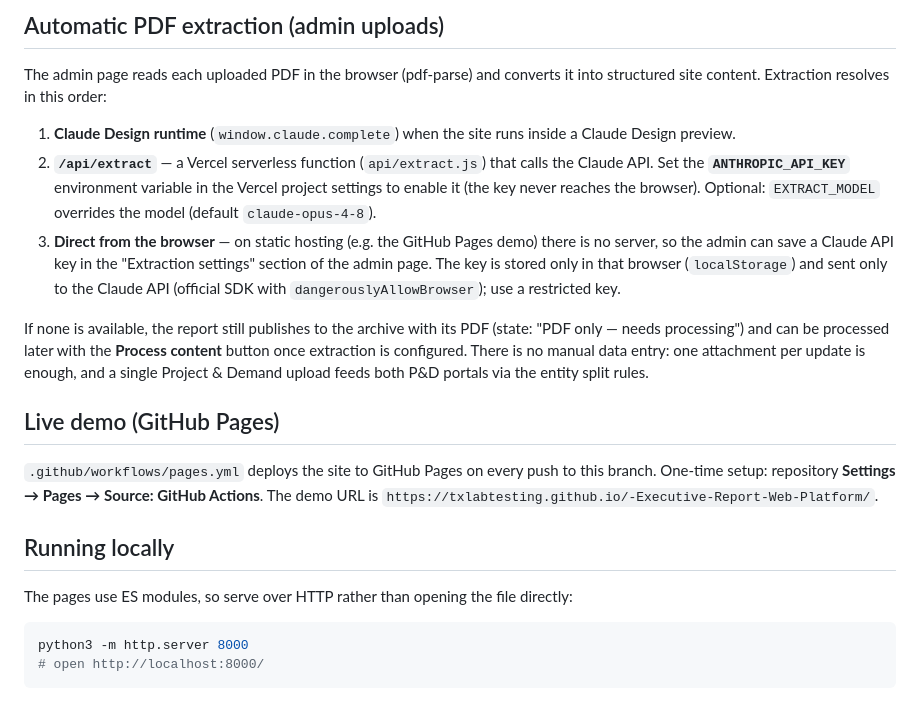
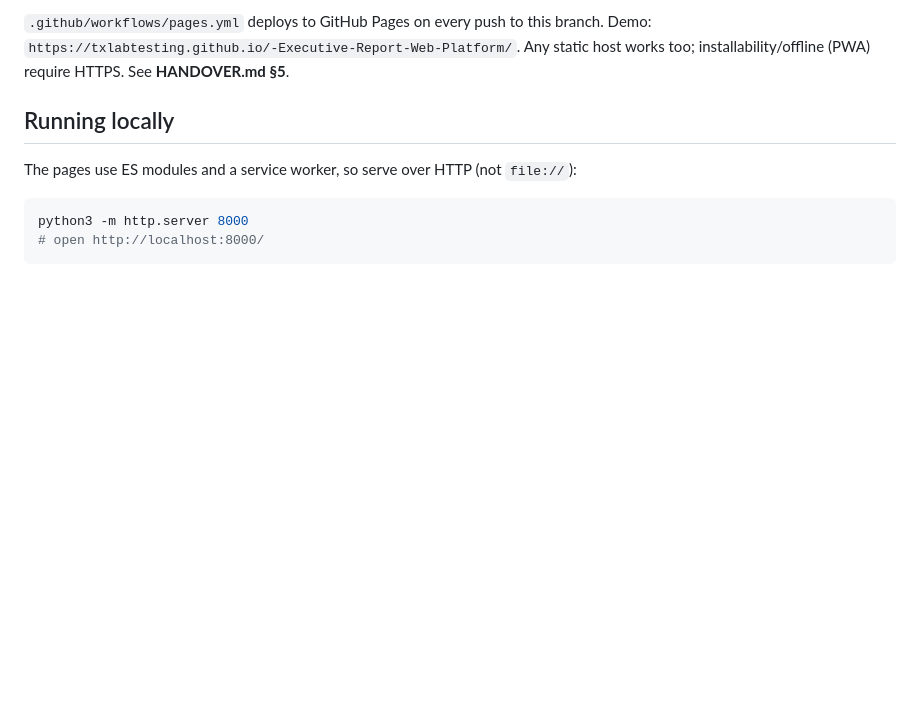
Before and after one commit to TXLABtesting/-Executive-Report-Web-Platform, a Markdown page: README.md, the part around one of its changes. Drawn GitHub-style; blank space fills up the shorter version.

````diff
--- a/README.md
+++ b/README.md
@@ -46,21 +67,11 @@ Weeks uploaded through the admin page are stored in `localStorage` under `dtWeek
 
-## Automatic PDF extraction (admin uploads)
-
-The admin page reads each uploaded PDF in the browser (pdf-parse) and converts it into structured site content. Extraction resolves in this order:
-
-1. **Claude Design runtime** (`window.claude.complete`) when the site runs inside a Claude Design preview.
-2. **`/api/extract`** — a Vercel serverless function (`api/extract.js`) that calls the Claude API. Set the **`ANTHROPIC_API_KEY`** environment variable in the Vercel project settings to enable it (the key never reaches the browser). Optional: `EXTRACT_MODEL` overrides the model (default `claude-opus-4-8`).
-3. **Direct from the browser** — on static hosting (e.g. the GitHub Pages demo) there is no server, so the admin can save a Claude API key in the "Extraction settings" section of the admin page. The key is stored only in that browser (`localStorage`) and sent only to the Claude API (official SDK with `dangerouslyAllowBrowser`); use a restricted key.
-
-If none is available, the report still publishes to the archive with its PDF (state: "PDF only — needs processing") and can be processed later with the **Process content** button once extraction is configured. There is no manual data entry: one attachment per update is enough, and a single Project & Demand upload feeds both P&D portals via the entity split rules.
-
-## Live demo (GitHub Pages)
-
-`.github/workflows/pages.yml` deploys the site to GitHub Pages on every push to this branch. One-time setup: repository **Settings → Pages → Source: GitHub Actions**. The demo URL is `https://txlabtesting.github.io/-Executive-Report-Web-Platform/`.
+`.github/workflows/pages.yml` deploys to GitHub Pages on every push to this branch.
+Demo: `https://txlabtesting.github.io/-Executive-Report-Web-Platform/`. Any static host
+works too; installability/offline (PWA) require HTTPS. See **HANDOVER.md §5**.
 
 ## Running locally
 
-The pages use ES modules, so serve over HTTP rather than opening the file directly:
+The pages use ES modules and a service worker, so serve over HTTP (not `file://`):
 
 ```bash
 python3 -m http.server 8000
````
Also changed, not shown: other parts of README.md (+48 -27 lines), HANDOVER.md (+166 -115 lines).
